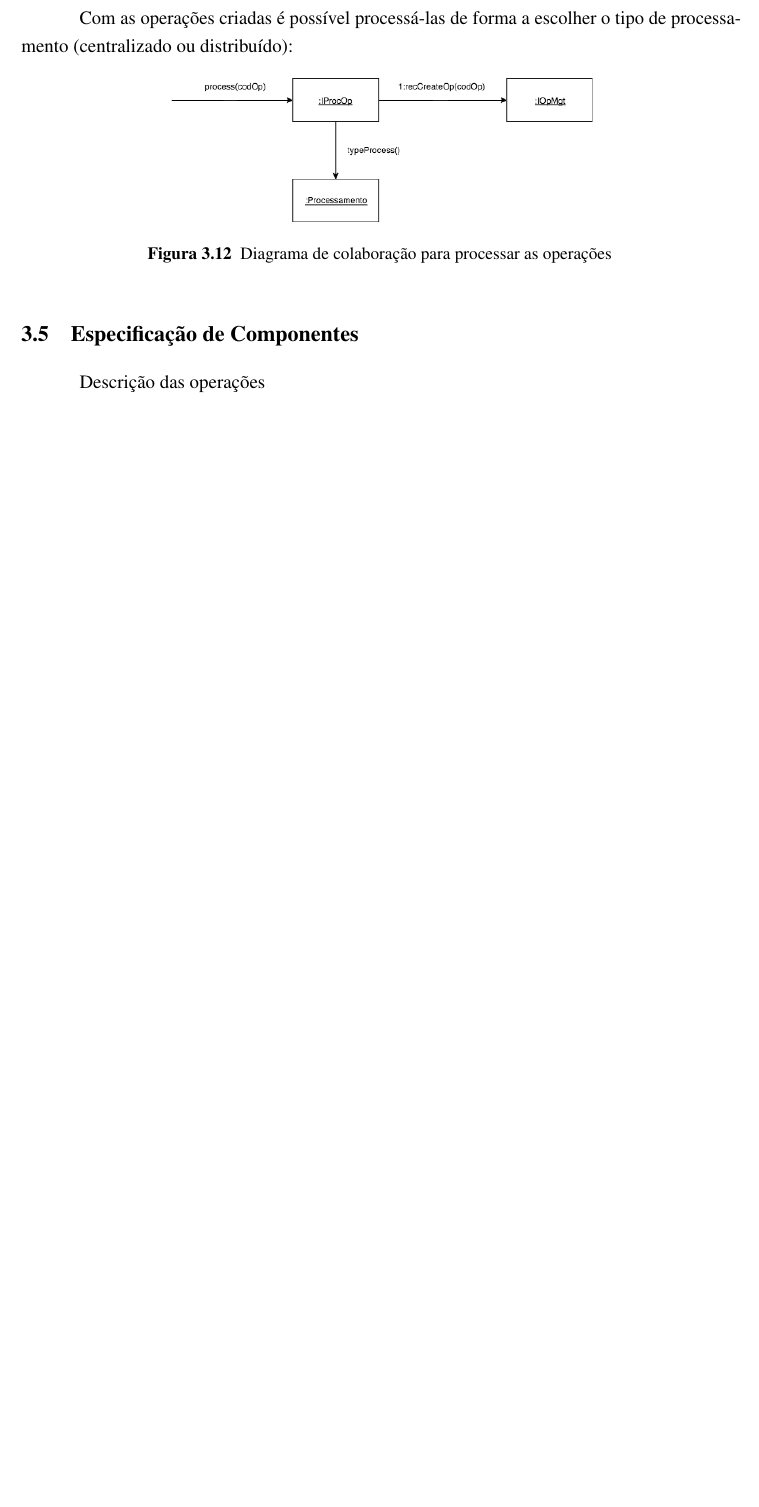
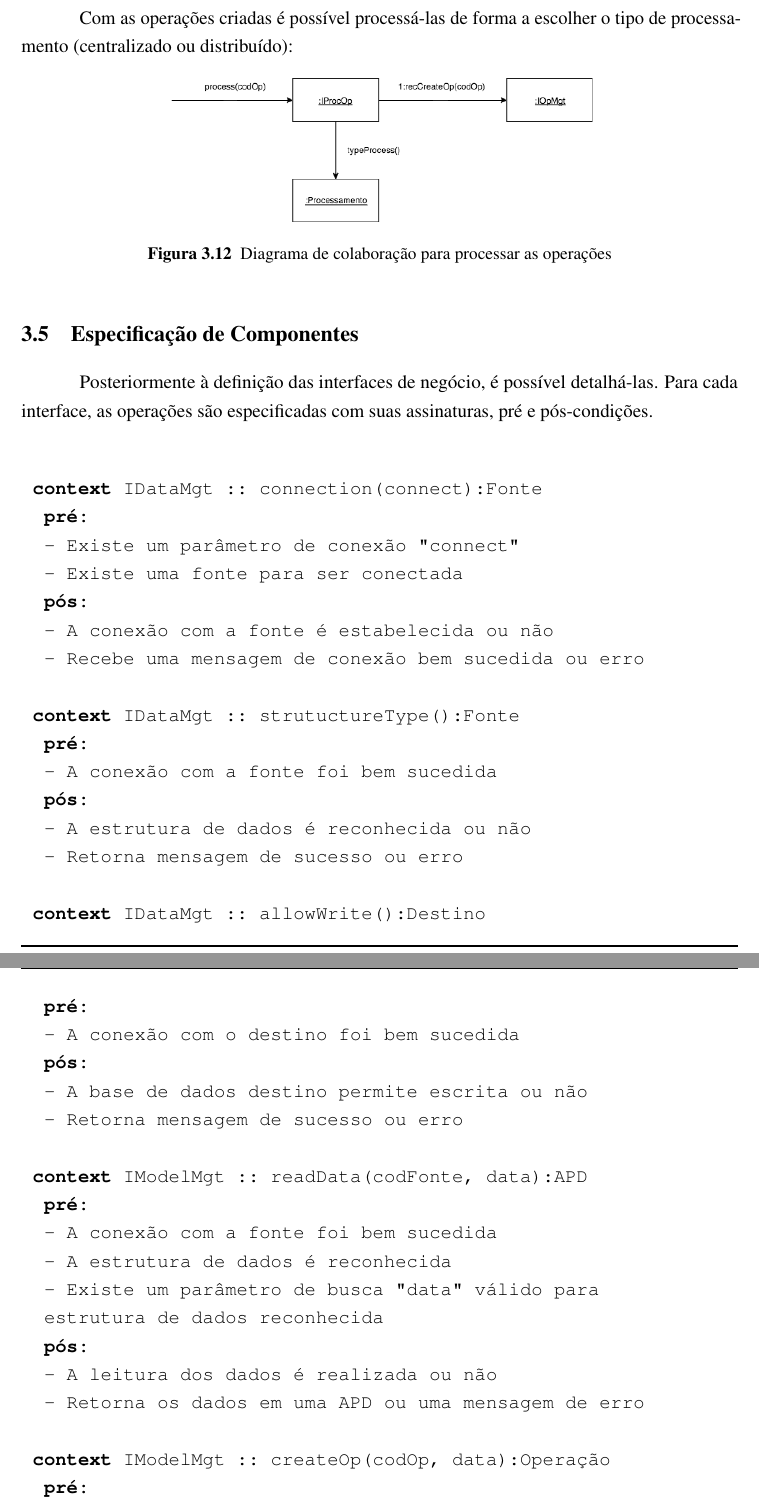
Before and after one commit to carineaguena/jocimara, a LaTeX thesis (risethesis.tex, which reads chapters/cap3.tex): part of page 47 of 71 before the commit and two parts of pages 47 and 48 of 73 after it, the two joined at a grey line, cut so that both start at the same text, the shorter picture padded with empty space. Compiled offline with pdfLaTeX.

Commit message:
finalizando cap 3

```diff
--- a/chapters/cap3.tex
+++ b/chapters/cap3.tex
@@ -429,6 +429,41 @@ Com as operações criadas é possível processá-las de forma a escolher o tipo
 
 \section{Especificação de Componentes}
 
-Descrição das operações
+Posteriormente à definição das interfaces de negócio, é possível detalhá-las. Para cada interface, as operações são especificadas com suas assinaturas, pré e pós-condições.
 
-Diagrama de especificação da interface
+\begin{alltt}
+
+	\textbf{context} IDataMgt :: connection(connect):Fonte
+		\textbf{pré:}
+		- Existe um parâmetro de conexão "connect"
+		- Existe uma fonte para ser conectada
+		\textbf{pós:}
+		- A conexão com a fonte é estabelecida ou não
+		- Recebe uma mensagem de conexão bem sucedida ou erro
+
+	\textbf{context} IDataMgt :: strutuctureType():Fonte
+		\textbf{pré:}
+		- A conexão com a fonte foi bem sucedida
+		\textbf{pós:}
+		- A estrutura de dados é reconhecida ou não
+		- Retorna mensagem de sucesso ou erro
+
+	\textbf{context} IDataMgt :: allowWrite():Destino
+		\textbf{pré:}
+		- A conexão com o destino foi bem sucedida
+		\textbf{pós:}
+		- A base de dados destino permite escrita ou não
+		- Retorna mensagem de sucesso ou erro
+
+	\textbf{context} IModelMgt :: readData(codFonte, data):APD
+		\textbf{pré:}
+		- A conexão com a fonte foi bem sucedida
+		- A estrutura de dados é reconhecida
+		- Existe um parâmetro de busca "data" válido para
+		estrutura de dados reconhecida
+		\textbf{pós:}
+		- A leitura dos dados é realizada ou não
+		- Retorna os dados em uma APD ou uma mensagem de erro
+
+	\textbf{context} IModelMgt :: createOp(codOp, data):Operação
+		\textbf{pré:}
```
Also changed, not shown: fig/interfaces.png (added), risethesis.pdf, chapters/cap3.tex (39 more changed lines), 4 other files.
